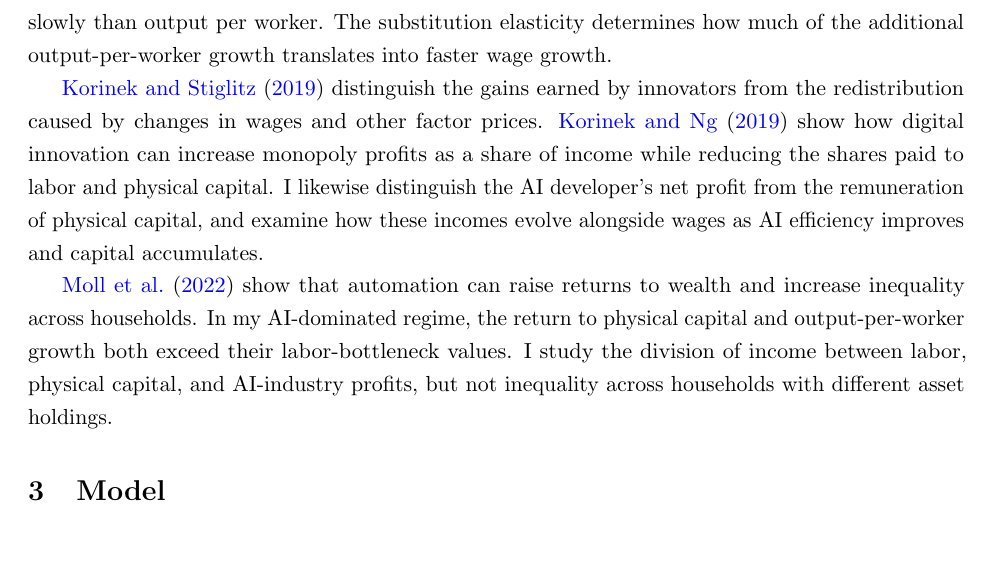
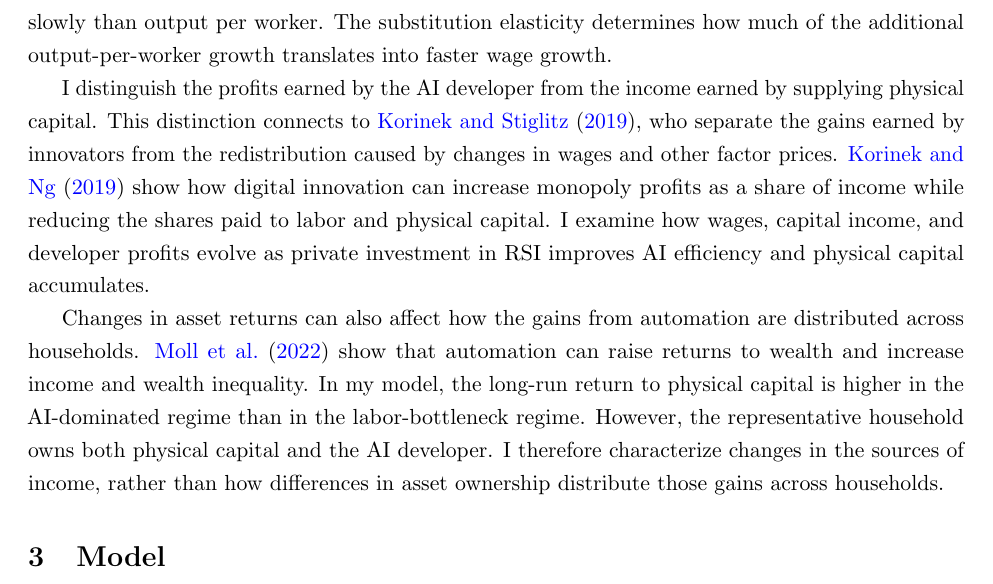
Before and after one commit to oliverpardo1979/ai-growth-and-labor, a LaTeX paper (main_rewrite.tex, which reads sections_rewrite/02_literature.tex): part of page 6 of 95, cut so that both start at the same text, the shorter picture padded with empty space. Compiled offline with pdfLaTeX.

Commit message:
Clarify the closing paragraphs of related literature

```diff
--- a/sections_rewrite/02_literature.tex
+++ b/sections_rewrite/02_literature.tex
@@ -39,18 +39,22 @@ The substitution elasticity determines how much of the additional
 output-per-worker growth translates into faster wage growth.
 %I characterize these outcomes under private investment in RSI. In the AI-dominated equilibria with an upper bound on AI efficiency, wage growth permanently exceeds the exogenous rate of labor-augmenting technological progress, but output per worker grows even faster. An exact relationship links this wage-growth premium to the substitution elasticity and the rate at which labor's share declines. Separating AI revenue from compute expenditure and net profit also shows how the industry's growing share of output is distributed between its resource costs and its owners' income.
 
-\citet{korinekstiglitz2019} distinguish the gains earned by innovators
+I distinguish the profits earned by the AI developer from the income
+earned by supplying physical capital. This distinction connects to
+\citet{korinekstiglitz2019}, who separate the gains earned by innovators
 from the redistribution caused by changes in wages and other factor
 prices. \citet{korinekng2019} show how digital innovation can increase
 monopoly profits as a share of income while reducing the shares paid
-to labor and physical capital. I likewise distinguish the AI developer's
-net profit from the remuneration of physical capital, and examine how
-these incomes evolve alongside wages as AI efficiency improves and
-capital accumulates.
+to labor and physical capital. I examine how wages, capital income,
+and developer profits evolve as private investment in RSI improves
+AI efficiency and physical capital accumulates.
 
-\citet{mollrachelrestrepo2022} show that automation can raise returns to
-wealth and increase inequality across households. In my AI-dominated
-regime, the return to physical capital and output-per-worker growth both
-exceed their labor-bottleneck values. I study the division of income between labor, physical
-capital, and AI-industry profits, but not inequality across households
-with different asset holdings.
+Changes in asset returns can also affect how the gains from automation
+are distributed across households. \citet{mollrachelrestrepo2022} show
+that automation can raise returns to wealth and increase income and
+wealth inequality. In my model, the long-run return to physical capital
+is higher in the AI-dominated regime than in the labor-bottleneck regime.
+However, the representative household owns both physical capital and
+the AI developer. I therefore characterize changes in the sources of
+income, rather than how differences in asset ownership distribute those
+gains across households.
```
